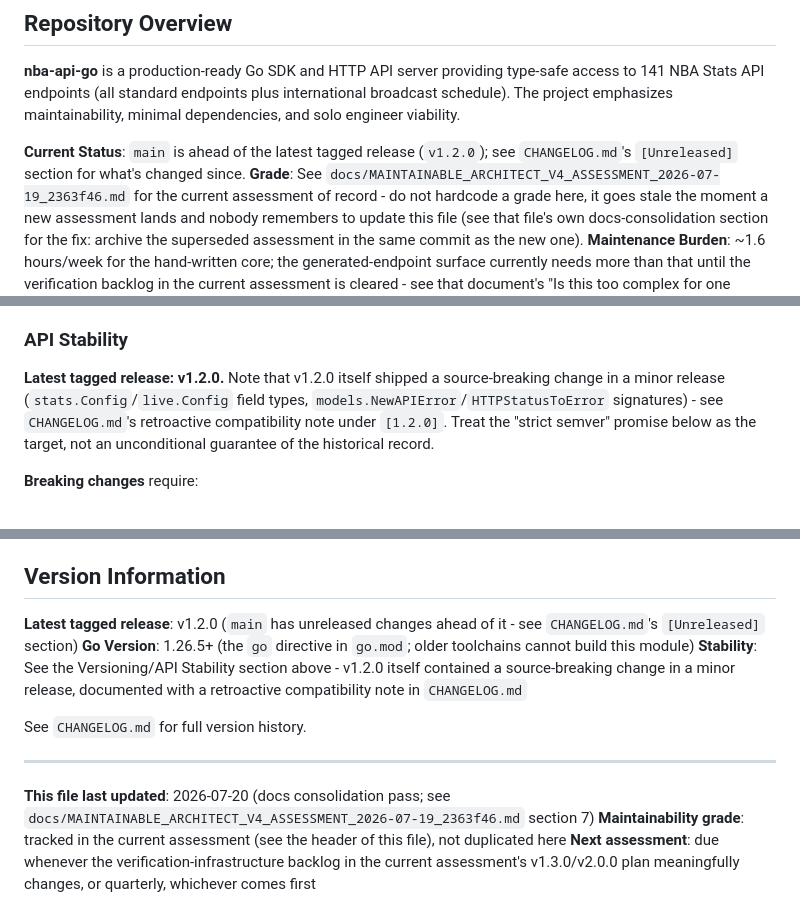
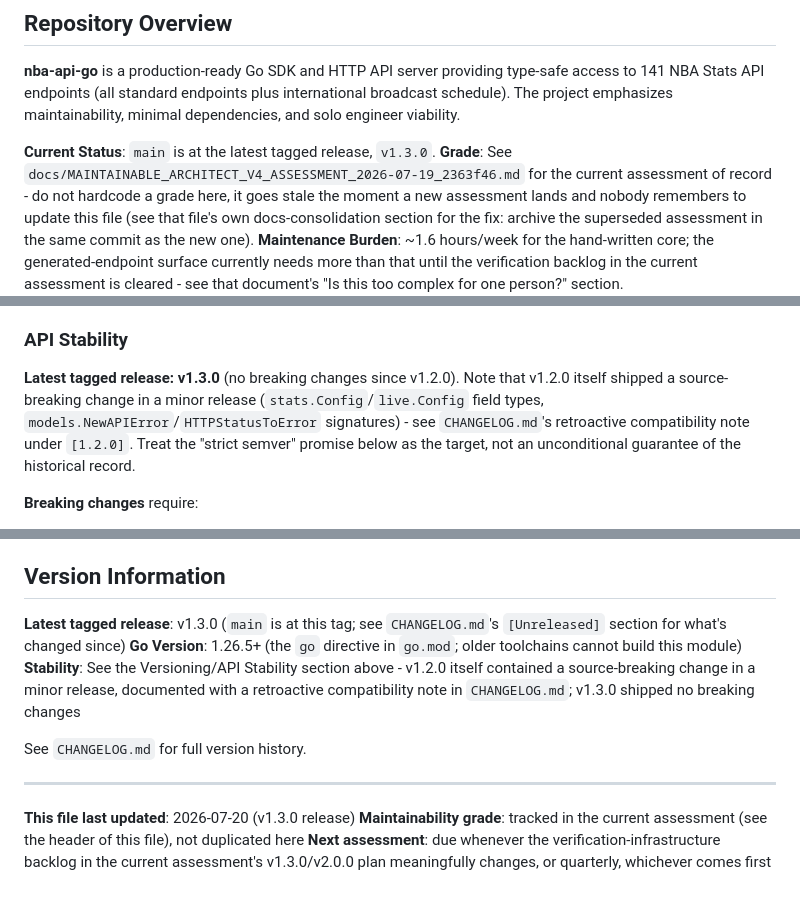
Before and after one commit to n-ae/nba-api-go, a Markdown page: CLAUDE.md, 3 parts joined by grey strips. Drawn GitHub-style.

```diff
--- a/CLAUDE.md
+++ b/CLAUDE.md
@@ -6,7 +6,7 @@ This file provides guidance to Claude Code when working with the nba-api-go repo
 
 **nba-api-go** is a production-ready Go SDK and HTTP API server providing type-safe access to 141 NBA Stats API endpoints (all standard endpoints plus international broadcast schedule). The project emphasizes maintainability, minimal dependencies, and solo engineer viability.
 
-**Current Status**: `main` is ahead of the latest tagged release (`v1.2.0`); see `CHANGELOG.md`'s `[Unreleased]` section for what's changed since.
+**Current Status**: `main` is at the latest tagged release, `v1.3.0`.
 **Grade**: See `docs/MAINTAINABLE_ARCHITECT_V4_ASSESSMENT_2026-07-19_2363f46.md` for the current assessment of record - do not hardcode a grade here, it goes stale the moment a new assessment lands and nobody remembers to update this file (see that file's own docs-consolidation section for the fix: archive the superseded assessment in the same commit as the new one).
 **Maintenance Burden**: ~1.6 hours/week for the hand-written core; the generated-endpoint surface currently needs more than that until the verification backlog in the current assessment is cleared - see that document's "Is this too complex for one person?" section.
 
@@ -242,7 +242,7 @@ See `DEPLOYMENT.md` for:
 
 ### API Stability
 
-**Latest tagged release: v1.2.0.** Note that v1.2.0 itself shipped a source-breaking change in a minor release (`stats.Config`/`live.Config` field types, `models.NewAPIError`/`HTTPStatusToError` signatures) - see `CHANGELOG.md`'s retroactive compatibility note under `[1.2.0]`. Treat the "strict semver" promise below as the target, not an unconditional guarantee of the historical record.
+**Latest tagged release: v1.3.0** (no breaking changes since v1.2.0). Note that v1.2.0 itself shipped a source-breaking change in a minor release (`stats.Config`/`live.Config` field types, `models.NewAPIError`/`HTTPStatusToError` signatures) - see `CHANGELOG.md`'s retroactive compatibility note under `[1.2.0]`. Treat the "strict semver" promise below as the target, not an unconditional guarantee of the historical record.
 
 **Breaking changes** require:
 - Major version bump
@@ -500,14 +500,14 @@ if err != nil {
 
 ## Version Information
 
-**Latest tagged release**: v1.2.0 (`main` has unreleased changes ahead of it - see `CHANGELOG.md`'s `[Unreleased]` section)
+**Latest tagged release**: v1.3.0 (`main` is at this tag; see `CHANGELOG.md`'s `[Unreleased]` section for what's changed since)
 **Go Version**: 1.26.5+ (the `go` directive in `go.mod`; older toolchains cannot build this module)
-**Stability**: See the Versioning/API Stability section above - v1.2.0 itself contained a source-breaking change in a minor release, documented with a retroactive compatibility note in `CHANGELOG.md`
+**Stability**: See the Versioning/API Stability section above - v1.2.0 itself contained a source-breaking change in a minor release, documented with a retroactive compatibility note in `CHANGELOG.md`; v1.3.0 shipped no breaking changes
 
 See `CHANGELOG.md` for full version history.
 
 ---
 
-**This file last updated**: 2026-07-20 (docs consolidation pass; see `docs/MAINTAINABLE_ARCHITECT_V4_ASSESSMENT_2026-07-19_2363f46.md` section 7)
+**This file last updated**: 2026-07-20 (v1.3.0 release)
 **Maintainability grade**: tracked in the current assessment (see the header of this file), not duplicated here
 **Next assessment**: due whenever the verification-infrastructure backlog in the current assessment's v1.3.0/v2.0.0 plan meaningfully changes, or quarterly, whichever comes first
```
Also changed, not shown: CHANGELOG.md (+26 -1 lines).
